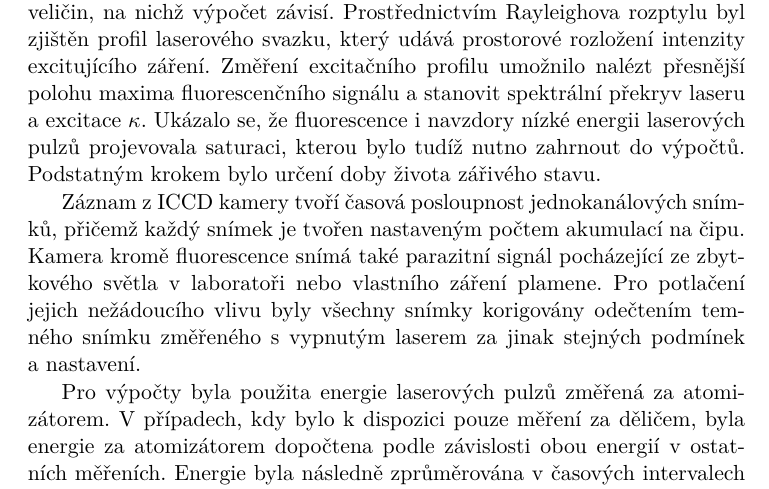
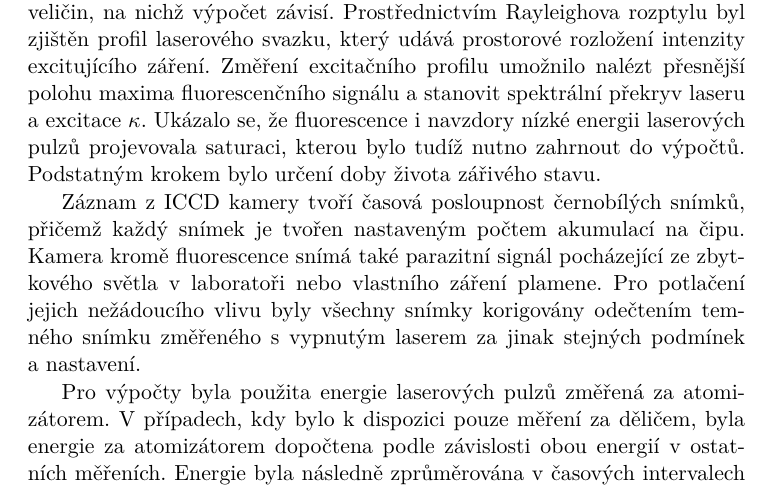
Before and after one commit to Singond/DP-laser, a LaTeX thesis (text/thesis.tex, which reads text/lif.tex): part of page 31 of 41, cut so that both start at the same text. Compiled offline with XeLaTeX.

Commit message:
lif: Correct information in method description

```diff
--- a/text/lif.tex
+++ b/text/lif.tex
@@ -174,7 +174,7 @@ Ukázalo se, že fluorescence i~navzdory nízké energii laserových pulzů
 projevovala saturaci, kterou bylo tudíž nutno zahrnout do výpočtů.
 Podstatným krokem bylo určení doby života zářivého stavu.
 
-Záznam z~ICCD kamery tvoří časová posloupnost jednokanálových sním\-ků,
+Záznam z~ICCD kamery tvoří časová posloupnost černobílých sním\-ků,
 přičemž každý snímek je tvořen nastaveným počtem akumulací na čipu.
 Kamera kromě fluorescence snímá také parazitní signál pocházející
 ze zbytkového světla v~laboratoři nebo vlastního záření plamene.
```
Also changed, not shown: text/lif.tex (2 more changed lines).
